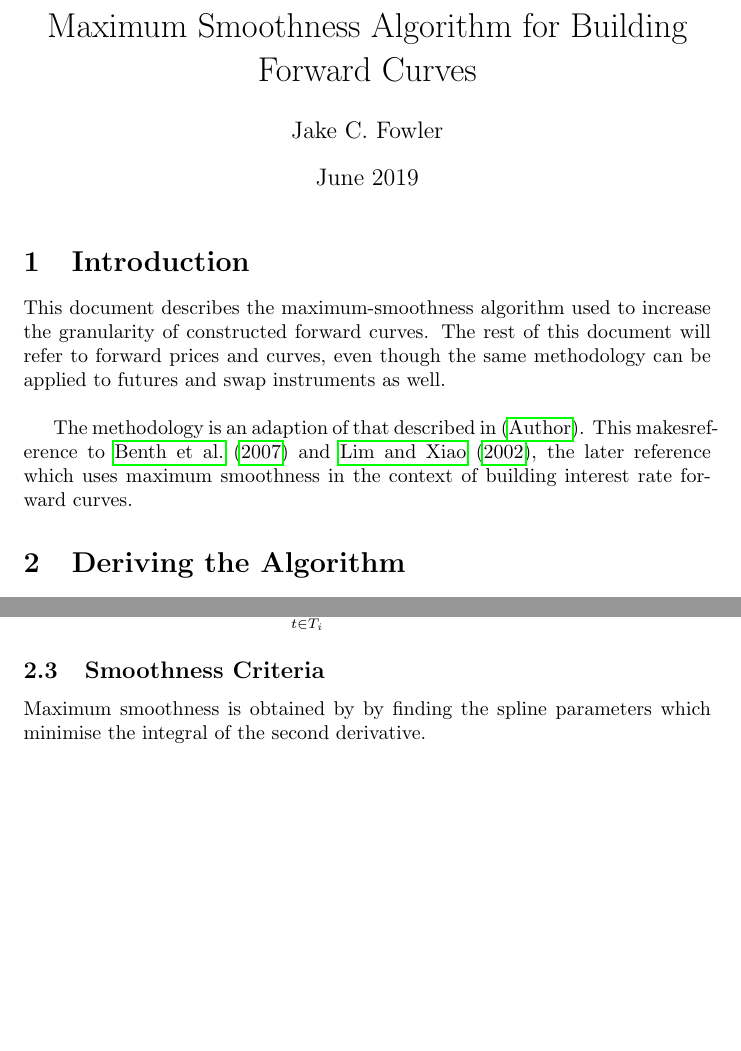
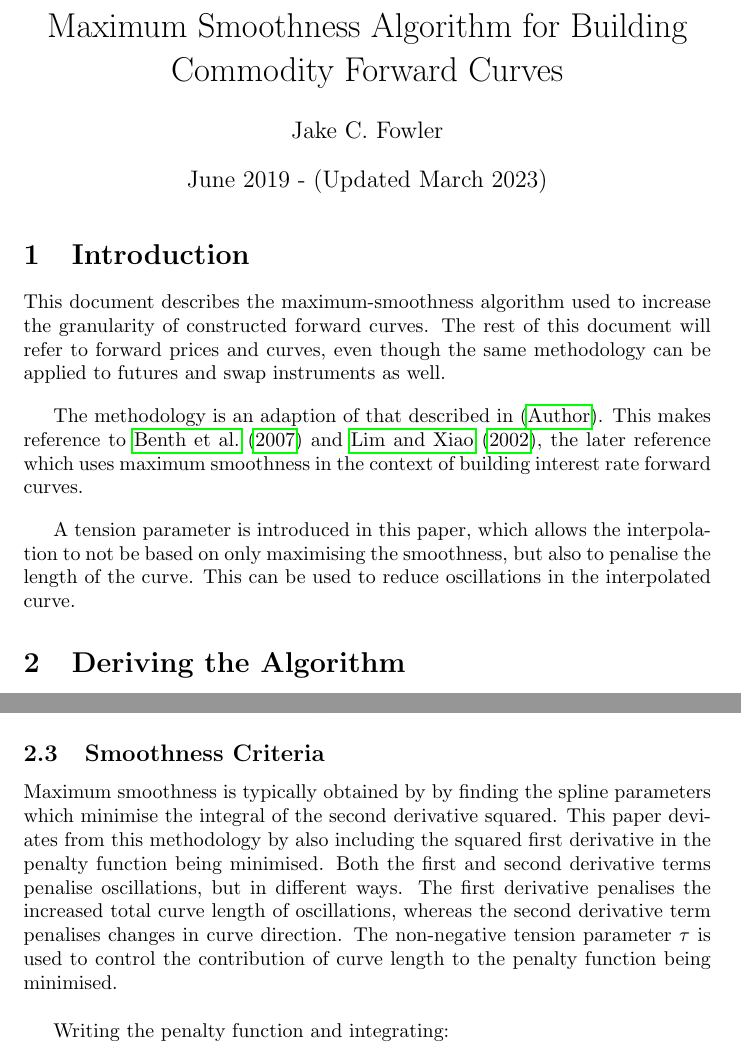
Before and after one commit to tpberntsen/curves, a LaTeX document (docs/max_smoothness/max_smoothness_spline.tex): two parts of pages 1 and 5 of 7 before the commit and two parts of pages 1 and 5 of 8 after it, joined at a grey line, cut so that both start at the same text, the shorter picture padded with empty space. Compiled offline with pdfLaTeX.

Commit message:
First cut of C# code working with tension parameter in maximum smoothness algorithm.

```diff
--- a/docs/max_smoothness/max_smoothness_spline.tex
+++ b/docs/max_smoothness/max_smoothness_spline.tex
@@ -4,9 +4,9 @@
 \usepackage{url}
 \usepackage{hyperref}
 
-\title{Maximum Smoothness Algorithm for Building Forward Curves}
+\title{Maximum Smoothness Algorithm for Building Commodity Forward Curves}
 \author{Jake C. Fowler}
-\date{June 2019}
+\date{June 2019 - (Updated March 2023)}
 
 \begin{document}
 \newcommand{\+}[1]{\ensuremath{\mathbf{#1}}}
@@ -19,9 +19,14 @@ The rest of this document will refer to forward prices and curves, even though t
 
 \bigskip
 The methodology is an adaption of that described in \citep{Unknown}.
-This makesreference to \cite{Benth} and \cite{Lim}, the later reference which uses maximum smoothness
+This makes reference to \cite{Benth} and \cite{Lim}, the later reference which uses maximum smoothness
 in the context of building interest rate forward curves.
 % TODO reference online article and Benth
+\bigskip
+
+A tension parameter is introduced in this paper, which allows the interpolation to not be
+based on only maximising the smoothness, but also to penalise the length of the curve. This
+can be used to reduce oscillations in the interpolated curve.
 
 \section{Deriving the Algorithm}
 \subsection{Functional Form}
@@ -236,8 +241,18 @@ Where the components in the last row are defined as:
 
 \subsection{Smoothness Criteria}
 % TODO references
-Maximum smoothness is obtained by by finding the spline
-parameters which minimise the integral of the second derivative.
+Maximum smoothness is typically obtained by by finding the spline
+parameters which minimise the integral of the second derivative squared. This paper deviates from
+this methodology by also including the squared first derivative in the penalty function being
+minimised. Both the first and second derivative terms penalise oscillations, but in different
+ways. The first derivative penalises the increased total curve length of oscillations, whereas the second
+derivative term penalises changes in curve direction. The non-negative tension parameter
+$\tau$ is used to control the contribution of curve length to the penalty function being minimised.
+
+\bigskip
+
+Writing the penalty function and integrating:
+
 \begin{eqnarray}
     \label{eq:11}
     \nonumber
```
Also changed, not shown: docs/max_smoothness/max_smoothness_spline.pdf, docs/max_smoothness/max_smoothness_spline.tex (15 more changed lines), 1 other file.
